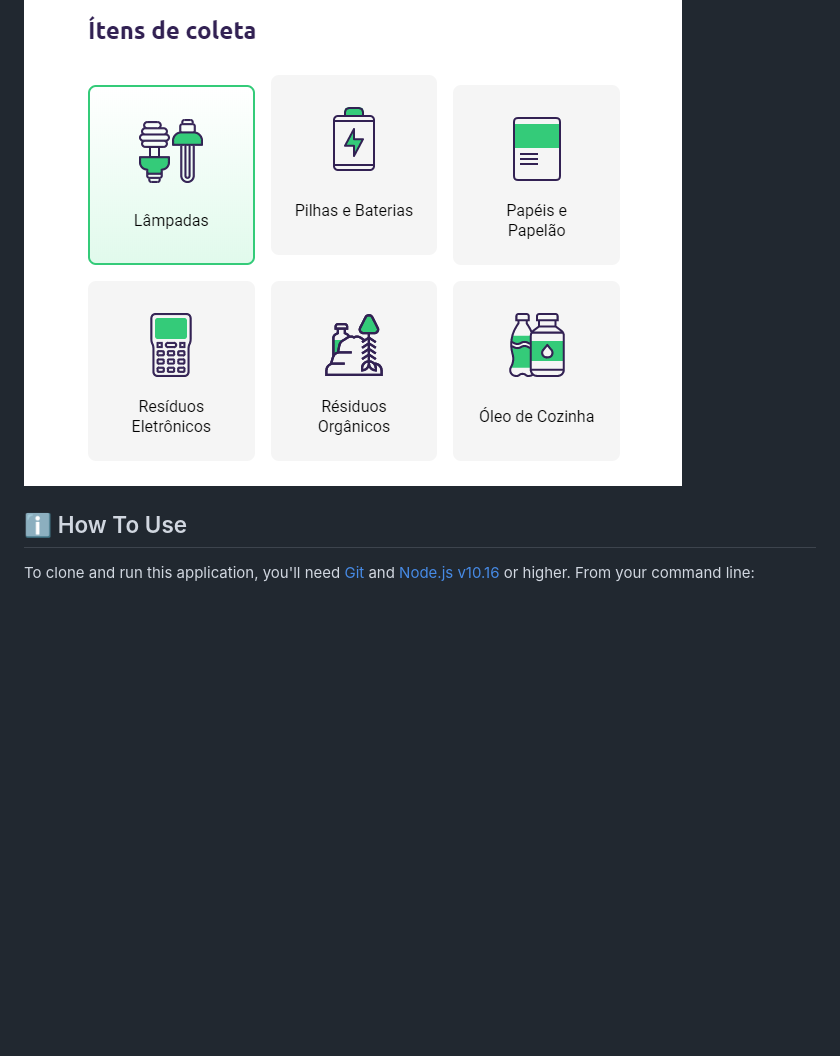
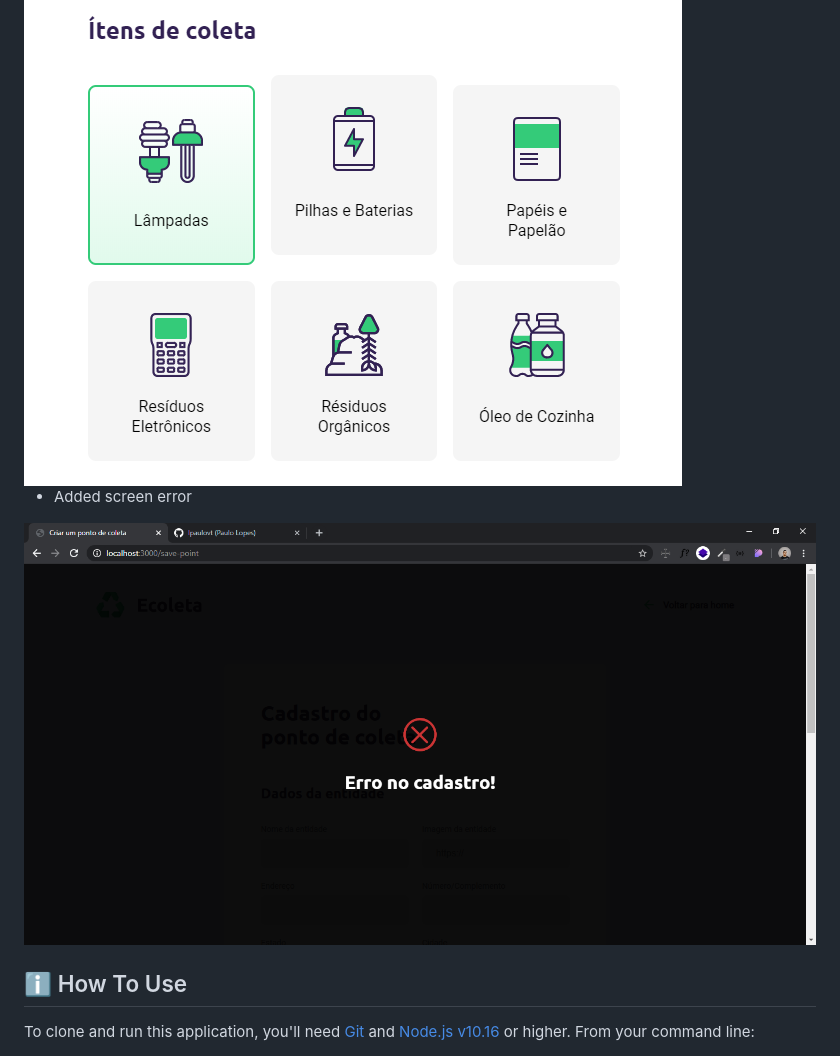
Before and after one commit to lpaulovt/ecoleta-nlw-rocketseat, a Markdown page: README.md, the part around the change. Drawn GitHub-style; pictures changed too: .github/error-modal.png (added); blank space fills up the shorter version.

Commit message:
chore: Update README

```diff
--- a/README.md
+++ b/README.md
@@ -54,6 +54,10 @@ This project was developed at the [RocketSeat Next Level Week](https://nextlevel
 
 <img alt="Collect items hover animation screenshot" src=".github/collected-item.png">
 
+- Added screen error
+
+<img alt="Error page screenshot" src=".github/error-modal.png">
+
 ## :information_source: How To Use
 
 To clone and run this application, you'll need [Git](https://git-scm.com) and [Node.js v10.16][nodejs] or higher. From your command line:
```
